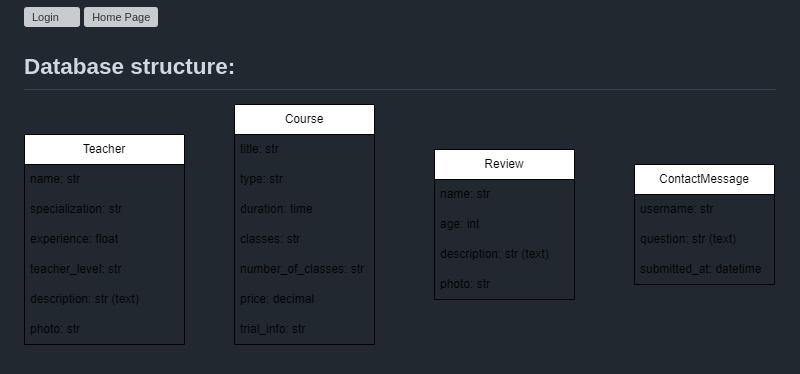
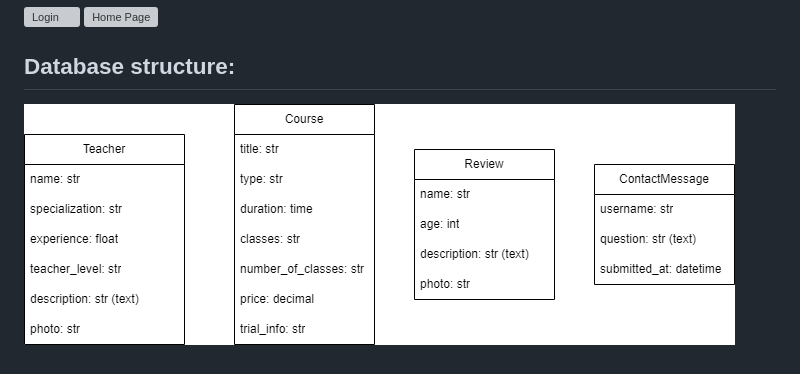
Before and after one commit to Team94Mate/husto_language_studio, a Markdown page: README.md, the part around the change. Rendered like a GitHub page; pictures changed too: images/db_structure.drawio.png (deleted), images/db_structure.png (added); grey boxes are pictures that could not be loaded.

Commit message:
Add correct db_structure

```diff
--- a/README.md
+++ b/README.md
@@ -37,4 +37,4 @@ In this project our team used the following technologies:
 ![Home Page](some_link.png)
 
 ## Database structure:
-![DB_structure](images/db_structure.drawio.png)
+![DB_structure](images/db_structure.png)
```
